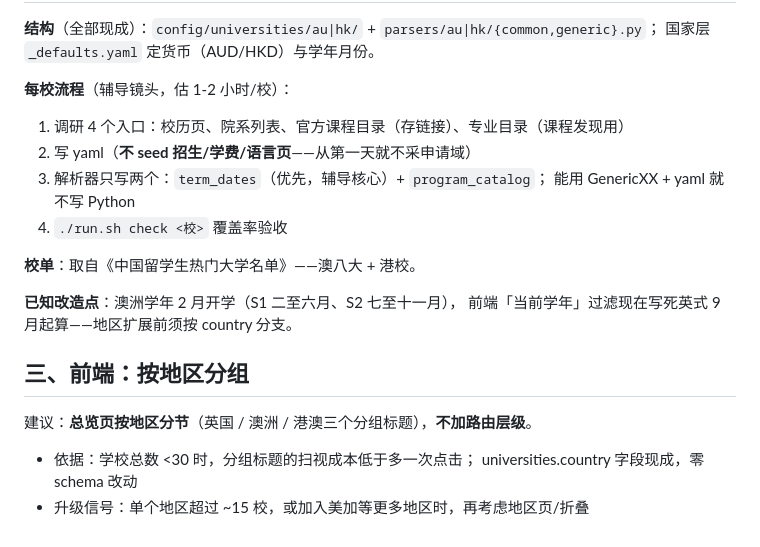
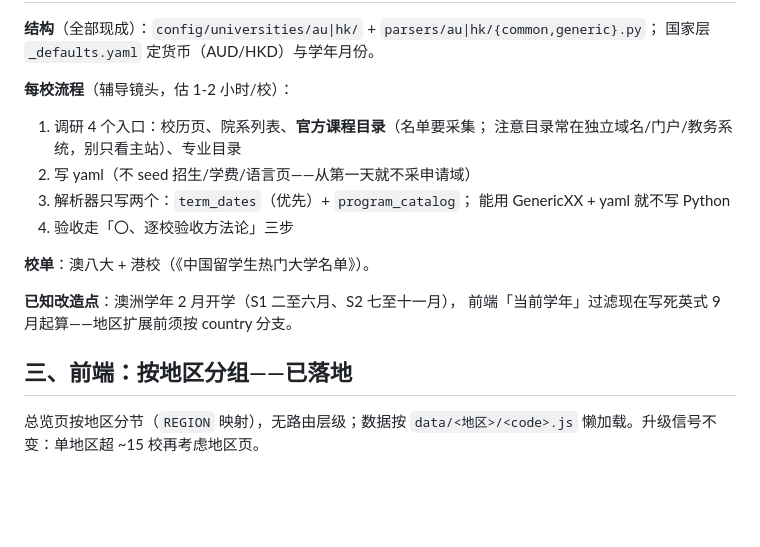
Before and after one commit to darkBaryon/uni_atlas, a Markdown page: docs/数据策略.md, the part around one of its changes. Rendered like a GitHub page; blank space fills up the shorter version.

```diff
--- a/docs/数据策略.md
+++ b/docs/数据策略.md
@@ -29,20 +70,19 @@
 国家层 `_defaults.yaml` 定货币（AUD/HKD）与学年月份。
 
 **每校流程**（辅导镜头，估 1-2 小时/校）：
-1. 调研 4 个入口：校历页、院系列表、官方课程目录（存链接）、专业目录（课程发现用）
-2. 写 yaml（**不 seed 招生/学费/语言页**——从第一天就不采申请域）
-3. 解析器只写两个：`term_dates`（优先，辅导核心）+ `program_catalog`；
+1. 调研 4 个入口：校历页、院系列表、**官方课程目录**（名单要采集；
+   注意目录常在独立域名/门户/教务系统，别只看主站）、专业目录
+2. 写 yaml（不 seed 招生/学费/语言页——从第一天就不采申请域）
+3. 解析器只写两个：`term_dates`（优先）+ `program_catalog`；
    能用 GenericXX + yaml 就不写 Python
-4. `./run.sh check <校>` 覆盖率验收
+4. 验收走「〇、逐校验收方法论」三步
 
-**校单**：取自《中国留学生热门大学名单》——澳八大 + 港校。
+**校单**：澳八大 + 港校（《中国留学生热门大学名单》）。
 
 **已知改造点**：澳洲学年 2 月开学（S1 二至六月、S2 七至十一月），
 前端「当前学年」过滤现在写死英式 9 月起算——地区扩展前须按 country 分支。
 
-## 三、前端：按地区分组
+## 三、前端：按地区分组——已落地
 
-建议：**总览页按地区分节**（英国 / 澳洲 / 港澳三个分组标题），**不加路由层级**。
-- 依据：学校总数 <30 时，分组标题的扫视成本低于多一次点击；
-  universities.country 字段现成，零 schema 改动
-- 升级信号：单个地区超过 ~15 校，或加入美加等更多地区时，再考虑地区页/折叠
+总览页按地区分节（`REGION` 映射），无路由层级；数据按
+`data/<地区>/<code>.js` 懒加载。升级信号不变：单地区超 ~15 校再考虑地区页。
```
Also changed, not shown: other parts of docs/数据策略.md (+57 -16 lines).
